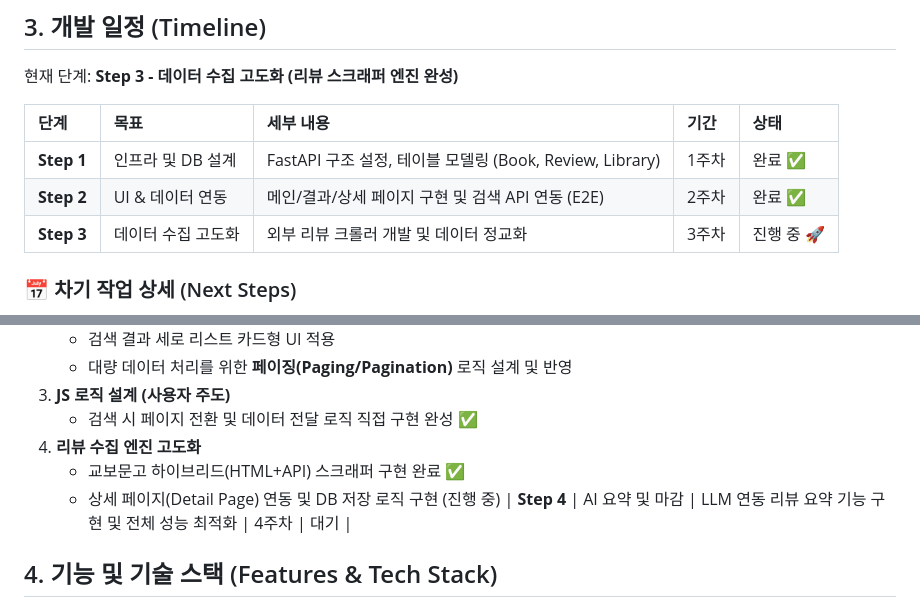
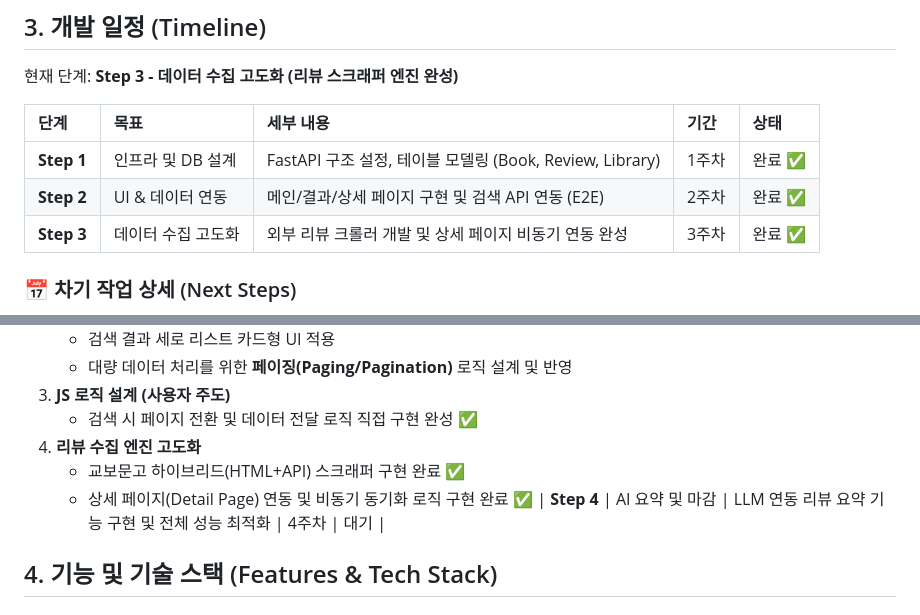
Before and after one commit to yanJuicy/dadocreview, a Markdown page: docs/MASTER_PROJECT_GUIDE.md, 2 parts joined by grey strips. Drawn GitHub-style.

Commit message:
docs: 마스터 프로젝트 가이드 진행 상황 업데이트

```diff
--- a/docs/MASTER_PROJECT_GUIDE.md
+++ b/docs/MASTER_PROJECT_GUIDE.md
@@ -50,7 +50,7 @@
 | :--- | :--- | :--- | :--- | :--- |
 | **Step 1** | 인프라 및 DB 설계 | FastAPI 구조 설정, 테이블 모델링 (Book, Review, Library) | 1주차 | 완료 ✅ |
 | **Step 2** | UI & 데이터 연동 | 메인/결과/상세 페이지 구현 및 검색 API 연동 (E2E) | 2주차 | 완료 ✅ |
-| **Step 3** | 데이터 수집 고도화 | 외부 리뷰 크롤러 개발 및 데이터 정교화 | 3주차 | 진행 중 🚀 |
+| **Step 3** | 데이터 수집 고도화 | 외부 리뷰 크롤러 개발 및 상세 페이지 비동기 연동 완성 | 3주차 | 완료 ✅ |
 
 ### 📅 차기 작업 상세 (Next Steps)
 1. **메인 페이지 (index.html) 레이아웃 확장**
@@ -63,7 +63,7 @@
    - 검색 시 페이지 전환 및 데이터 전달 로직 직접 구현 완성 ✅
 4. **리뷰 수집 엔진 고도화**
    - 교보문고 하이브리드(HTML+API) 스크래퍼 구현 완료 ✅
-   - 상세 페이지(Detail Page) 연동 및 DB 저장 로직 구현 (진행 중)
+   - 상세 페이지(Detail Page) 연동 및 비동기 동기화 로직 구현 완료 ✅
 | **Step 4** | AI 요약 및 마감 | LLM 연동 리뷰 요약 기능 구현 및 전체 성능 최적화 | 4주차 | 대기 |
 
 ## 4. 기능 및 기술 스택 (Features & Tech Stack)
```
